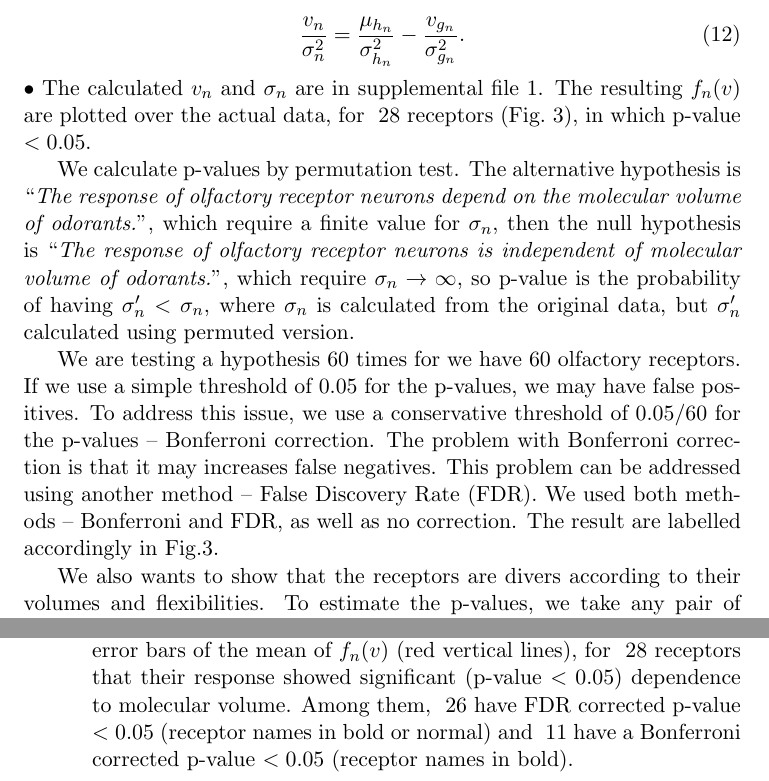
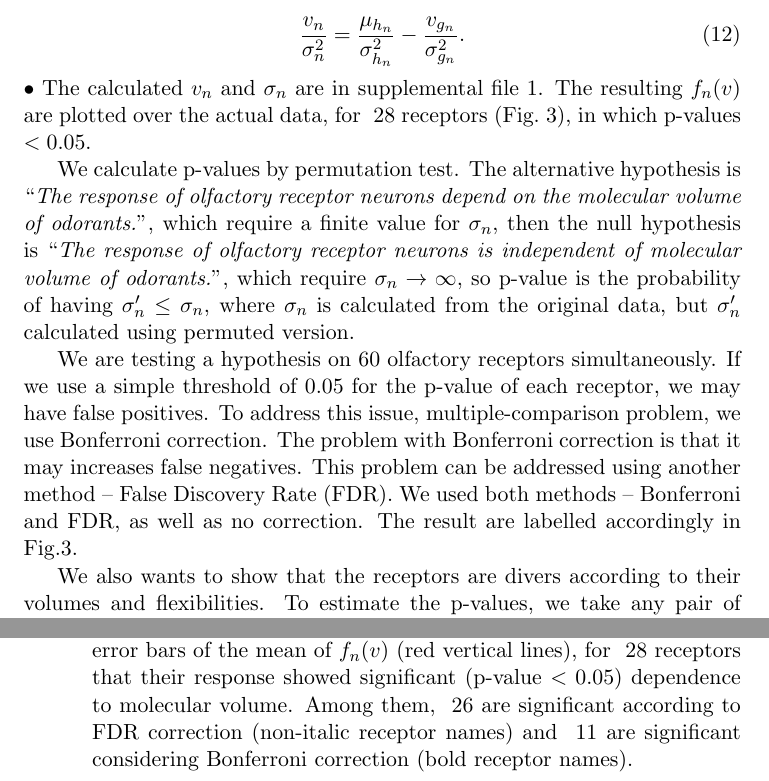
Before and after one commit to hamed/odor-receptor-volume-drosophila, a LaTeX document (binding-pocket.tex): two parts of pages 7 and 8 of 19, joined at a grey line, cut so that both start at the same text. Compiled offline with pdfLaTeX.

Commit message:
fig vol-rs caption

```diff
--- a/binding-pocket.tex
+++ b/binding-pocket.tex
@@ -372,7 +372,7 @@ and then we calculate $v_n$:
 \end{equation}•
 The calculated $v_n$ and $\sigma_n$ are in supplemental file 1.
 The resulting $f_n(v)$ are plotted over the actual data, for \numberofreceptors receptors (Fig.~\ref{fig:vol-res}),
-in which p-value $<0.05$.
+in which p-values $<0.05$.
 
 We calculate p-values by permutation test.
 The alternative hypothesis is
@@ -381,12 +381,13 @@ which require  a finite value for $\sigma_n$,
 then the null hypothesis is
 ``{\it The response of olfactory receptor neurons is independent of molecular volume of odorants.}'',
 which require $\sigma_n \rightarrow \infty$,
-so p-value is the probability of having $\sigma'_n<\sigma_n$,
+so p-value is the probability of having $\sigma'_n\leq\sigma_n$,
 where $\sigma_n$ is calculated from the original data, but $\sigma'_n$ calculated using permuted version.
 
-We are testing a hypothesis 60 times for we have 60  olfactory receptors.
-If we use a simple threshold of 0.05 for the p-values, we may have false positives.
-To address this issue, we use a conservative threshold of 0.05/60 for the p-values -- Bonferroni correction.
+We are testing a hypothesis on 60  olfactory receptors simultaneously.
+If we use a simple threshold of 0.05 for the p-value of each receptor, we may have false positives.
+To address this issue, multiple-comparison problem,
+we use Bonferroni correction.
 The problem with Bonferroni correction is that it may increases false negatives.
 This problem can be addressed using another method -- False Discovery Rate (FDR).
 We used both methods -- Bonferroni and FDR, as well as no correction.
@@ -419,8 +420,8 @@ The results are in Fig.~\ref{}.
 			the fitted functions $f_n(v)$ from Eq.~\ref{eqn:factors} (solid lines),
 			and the error bars of the mean of $f_n(v)$ (red vertical lines),
 			for \numberofreceptors receptors that their response showed significant (p-value $<0.05$) dependence to molecular volume.
-			Among them, \fdr have FDR corrected p-value $<0.05$ (receptor names in bold or normal) and
-			\bonferroni have a Bonferroni corrected p-value $<0.05$ (receptor names in bold).
+			Among them, \fdr are significant according to FDR correction (non-italic receptor names) and
+			\bonferroni are significant considering Bonferroni correction (bold receptor names).
 		}
 	\label{fig:vol-res}
 \end{figure}
```
